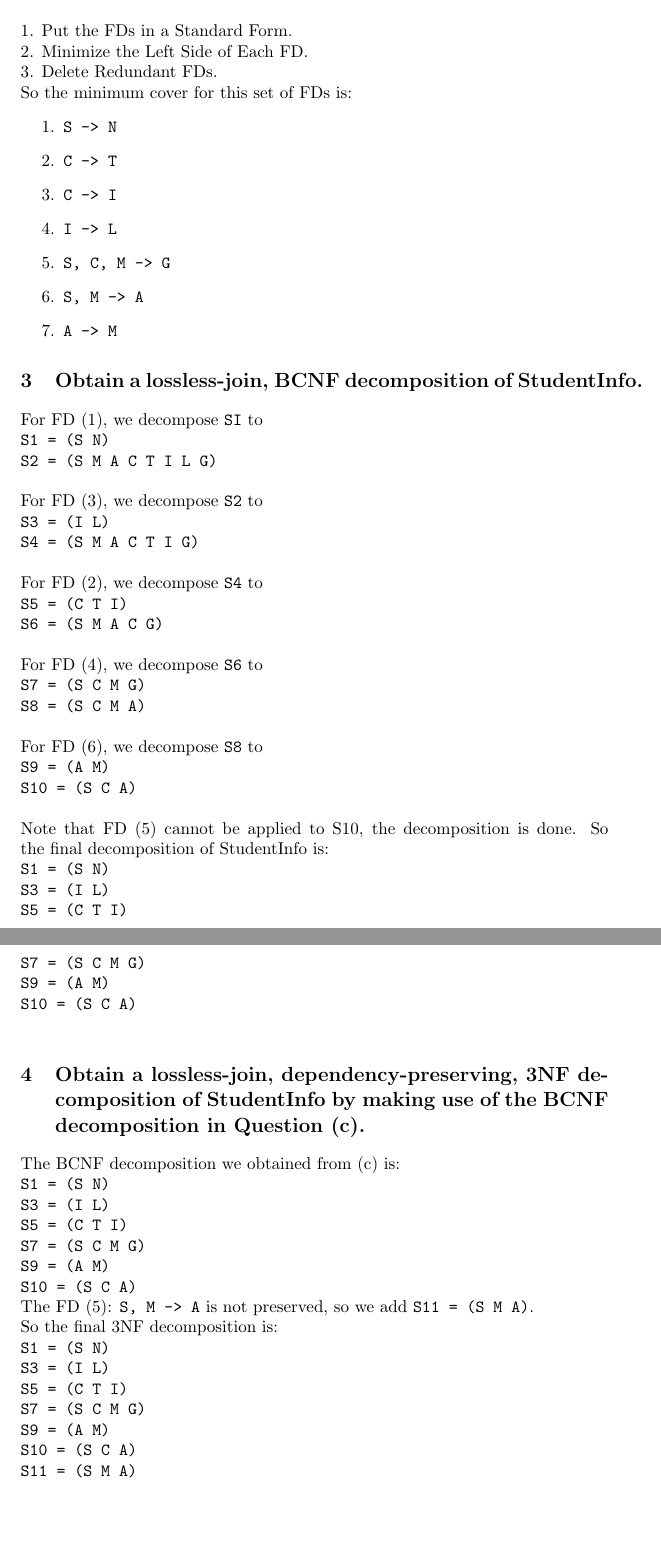
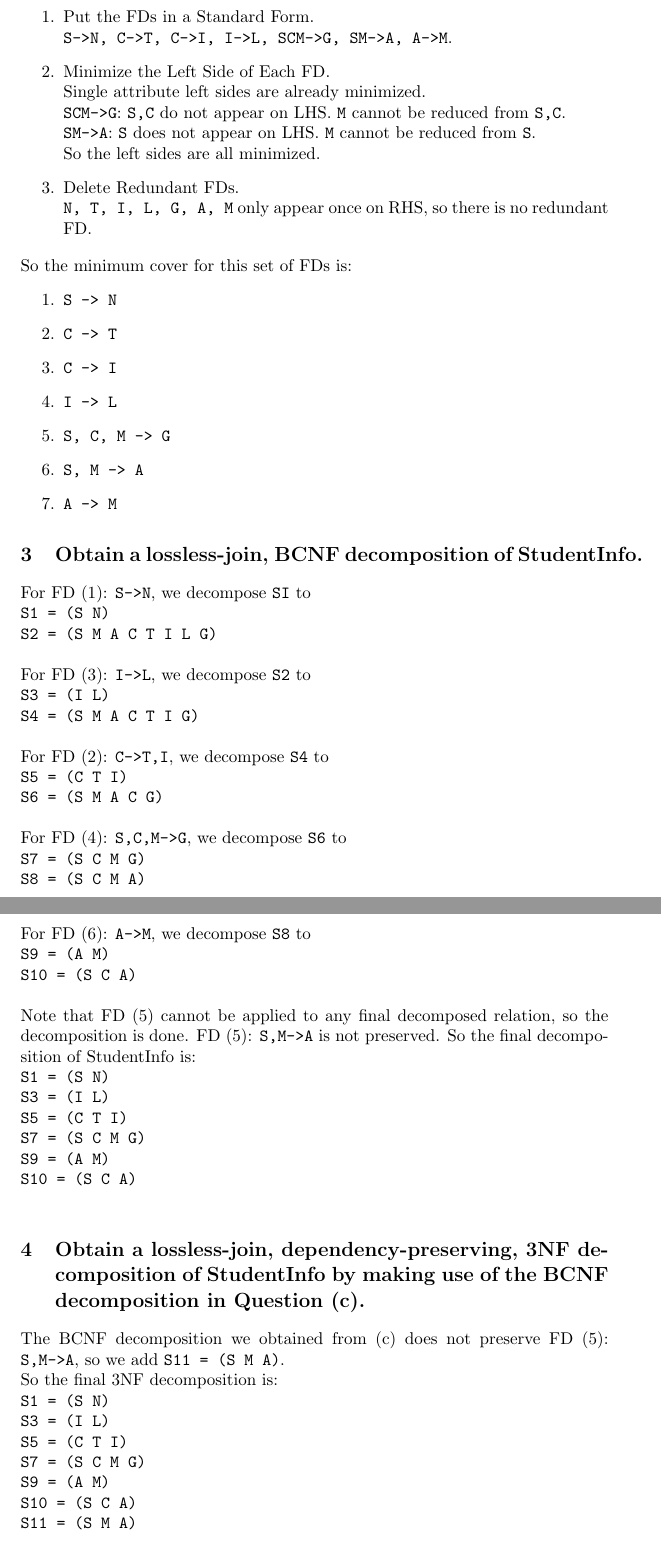
Before and after one commit to ziyaj/dbdudes, a LaTeX document (BCNF/tutorial5.tex): two parts of pages 2 and 3 of 4, joined at a grey line, cut so that both start at the same text, the shorter picture padded with empty space. Compiled offline with pdfLaTeX.

Commit message:
Write answers to tutorial 5

```diff
--- a/BCNF/tutorial5.tex
+++ b/BCNF/tutorial5.tex
@@ -47,9 +48,17 @@ Therefore, \texttt{(S C M)} and \texttt{(S C A)} are the only keys for the relat
 
 \section{Find a minimal cover for this set of FDs.}
 
-1. Put the FDs in a Standard Form.\\
-2. Minimize the Left Side of Each FD.\\
-3. Delete Redundant FDs.\\
+\begin{enumerate}
+\item Put the FDs in a Standard Form.\\
+	\texttt{S->N, C->T, C->I, I->L, SCM->G, SM->A, A->M}.
+\item Minimize the Left Side of Each FD.\\
+	Single attribute left sides are already minimized.\\
+	\texttt{SCM->G}: \texttt{S,C} do not appear on LHS. \texttt{M} cannot be reduced from \texttt{S,C}.\\
+	\texttt{SM->A}: \texttt{S} does not appear on LHS. \texttt{M} cannot be reduced from \texttt{S}.\\
+	 So the left sides are all minimized.
+\item Delete Redundant FDs.\\
+	\texttt{N, T, I, L, G, A, M} only appear once on RHS, so there is no redundant FD.
+\end{enumerate}
 So the minimum cover for this set of FDs is:
 	\begin{enumerate}
 		\item \texttt{S -> N}
@@ -63,27 +72,27 @@ So the minimum cover for this set of FDs is:
 
 \section{Obtain a lossless-join, BCNF decomposition of StudentInfo.}
 
-For FD (1), we decompose \texttt{SI} to\\
+For FD (1): \texttt{S->N}, we decompose \texttt{SI} to\\
 \texttt{S1 = (S N)} \\
 \texttt{S2 = (S M A C T I L G)} \\
 \\
-For FD (3), we decompose \texttt{S2} to\\
+For FD (3): \texttt{I->L}, we decompose \texttt{S2} to\\
 \texttt{S3 = (I L)} \\
 \texttt{S4 = (S M A C T I G)} \\
 \\
-For FD (2), we decompose \texttt{S4} to \\
+For FD (2): \texttt{C->T,I}, we decompose \texttt{S4} to \\
 \texttt{S5 = (C T I)} \\
 \texttt{S6 = (S M A C G)} \\
 \\
-For FD (4), we decompose \texttt{S6} to \\
+For FD (4): \texttt{S,C,M->G}, we decompose \texttt{S6} to \\
 \texttt{S7 = (S C M G)} \\
 \texttt{S8 = (S C M A)} \\
 \\
-For FD (6), we decompose \texttt{S8} to \\
+For FD (6): \texttt{A->M}, we decompose \texttt{S8} to \\
 \texttt{S9 = (A M)} \\
 \texttt{S10 = (S C A)}\\
 \\
-Note that FD (5) cannot be applied to S10, the decomposition is done. So the final decomposition of StudentInfo is:\\
+Note that FD (5) cannot be applied to any final decomposed relation, so the decomposition is done. FD (5): \texttt{S,M->A} is not preserved. So the final decomposition of StudentInfo is:\\
 \texttt{S1 = (S N)} \\
 \texttt{S3 = (I L)} \\
 \texttt{S5 = (C T I)} \\
@@ -95,14 +104,7 @@ Note that FD (5) cannot be applied to S10, the decomposition is done. So the fin
 
 \section{Obtain a lossless-join, dependency-preserving, 3NF decomposition of StudentInfo by
 making use of the BCNF decomposition in Question (c).}
-The BCNF decomposition we obtained from (c) is:\\
-\texttt{S1 = (S N)} \\
-\texttt{S3 = (I L)} \\
-\texttt{S5 = (C T I)} \\
-\texttt{S7 = (S C M G)} \\
-\texttt{S9 = (A M)} \\
-\texttt{S10 = (S C A)}\\
-The FD (5): \texttt{S, M -> A} is not preserved, so we add \texttt{S11 = (S M A)}.\\
+The BCNF decomposition we obtained from (c) does not preserve FD (5): \texttt{S,M->A}, so we add \texttt{S11 = (S M A)}.\\
 So the final 3NF decomposition is: \\
 \texttt{S1 = (S N)} \\
 \texttt{S3 = (I L)} \\
@@ -110,7 +112,7 @@ So the final 3NF decomposition is: \\
 \texttt{S7 = (S C M G)} \\
 \texttt{S9 = (A M)} \\
 \texttt{S10 = (S C A)}\\
-\texttt{S11 = (S M A)}\\
+\texttt{S11 = (S M A)}
 
 \section{Obtain a lossless-join, dependency-preserving, 3NF decomposition of StudentInfo via
 synthesis by making use of your minimal cover in Question (b).}
```
Also changed, not shown: BCNF/tutorial5.pdf, BCNF/tutorial5.tex (6 more changed lines).
